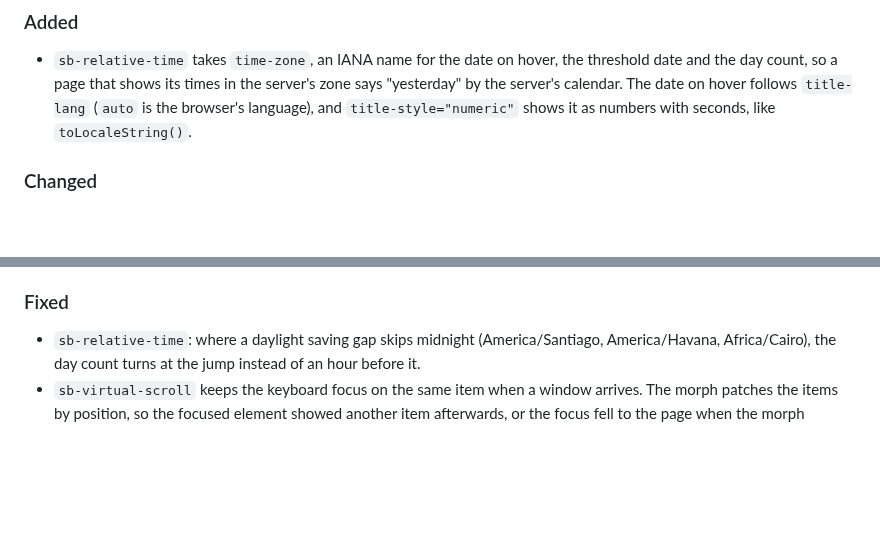
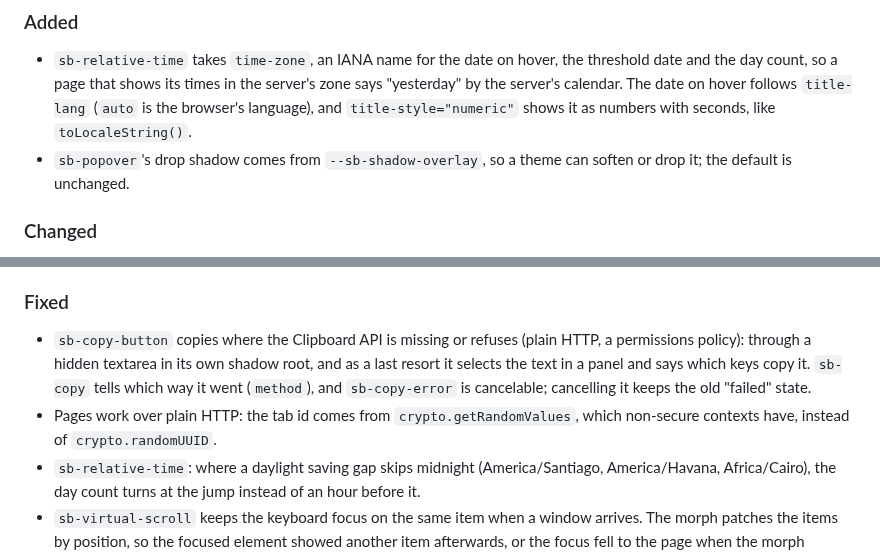
Before and after one commit to zweiundeins/starbase, a Markdown page: CHANGELOG.md, 2 parts joined by grey strips. Rendered like a GitHub page; blank space fills up the shorter version.

Commit message:
Changelog: the popover's shadow token, the copy button's fallbacks and pages over plain HTTP

```diff
--- a/CHANGELOG.md
+++ b/CHANGELOG.md
@@ -9,6 +9,7 @@ All notable changes to this project are documented here. The format follows
 ### Added
 
 - `sb-relative-time` takes `time-zone`, an IANA name for the date on hover, the threshold date and the day count, so a page that shows its times in the server's zone says "yesterday" by the server's calendar. The date on hover follows `title-lang` (`auto` is the browser's language), and `title-style="numeric"` shows it as numbers with seconds, like `toLocaleString()`.
+- `sb-popover`'s drop shadow comes from `--sb-shadow-overlay`, so a theme can soften or drop it; the default is unchanged.
 
 ### Changed
 
@@ -21,6 +22,8 @@ All notable changes to this project are documented here. The format follows
 
 ### Fixed
 
+- `sb-copy-button` copies where the Clipboard API is missing or refuses (plain HTTP, a permissions policy): through a hidden textarea in its own shadow root, and as a last resort it selects the text in a panel and says which keys copy it. `sb-copy` tells which way it went (`method`), and `sb-copy-error` is cancelable; cancelling it keeps the old "failed" state.
+- Pages work over plain HTTP: the tab id comes from `crypto.getRandomValues`, which non-secure contexts have, instead of `crypto.randomUUID`.
 - `sb-relative-time`: where a daylight saving gap skips midnight (America/Santiago, America/Havana, Africa/Cairo), the day count turns at the jump instead of an hour before it.
 - `sb-virtual-scroll` keeps the keyboard focus on the same item when a window arrives. The morph patches the items by position, so the focused element showed another item afterwards, or the focus fell to the page when the morph removed it; now Tab and Shift+Tab walk the items one at a time across windows, also over links in rows that have a `tabindex` and over controls inside components (an `sb-checkbox`). An item scrolled out of the window leaves the focus on the scroller until a window brings it back, a new list that ends before the focused item gives the focus to its last item (an empty one to the scroller), and a control in the `header` slot takes the focus without scrolling the list.
 
```
